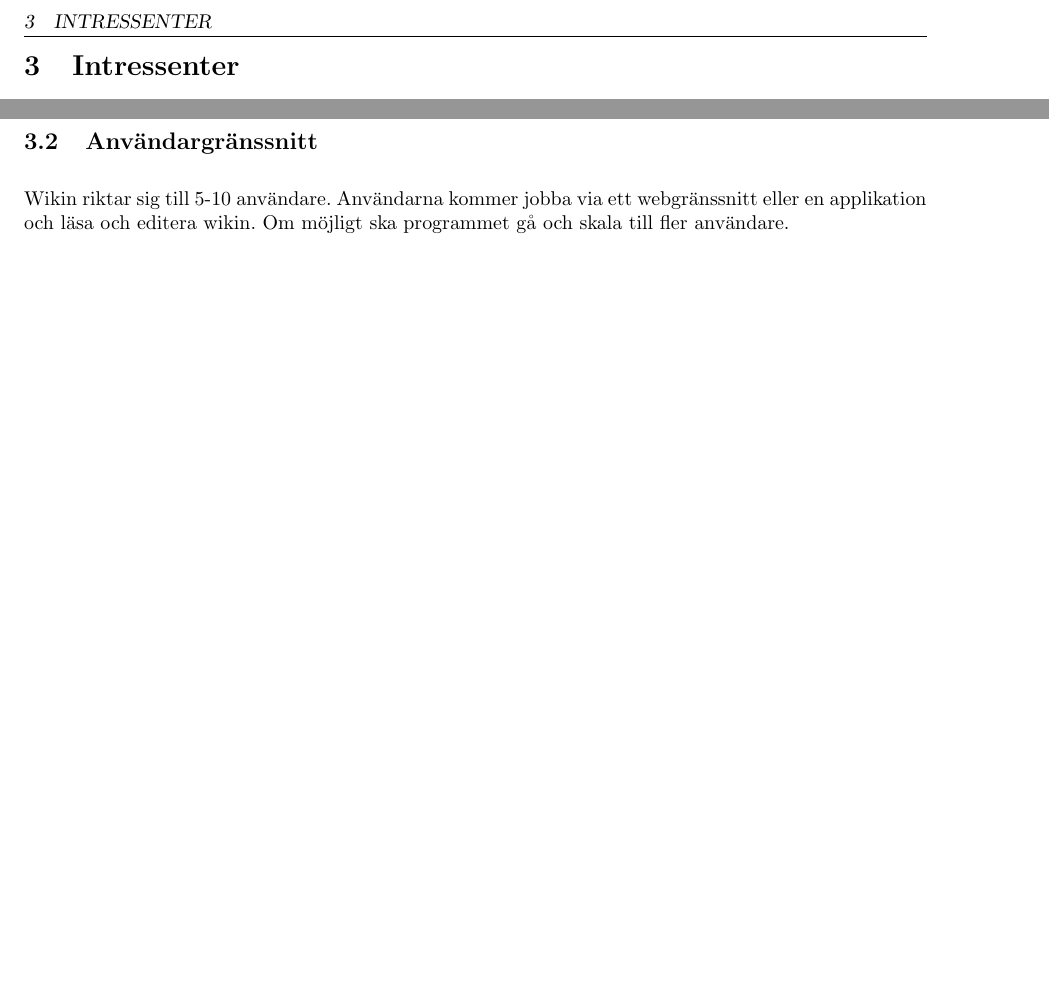
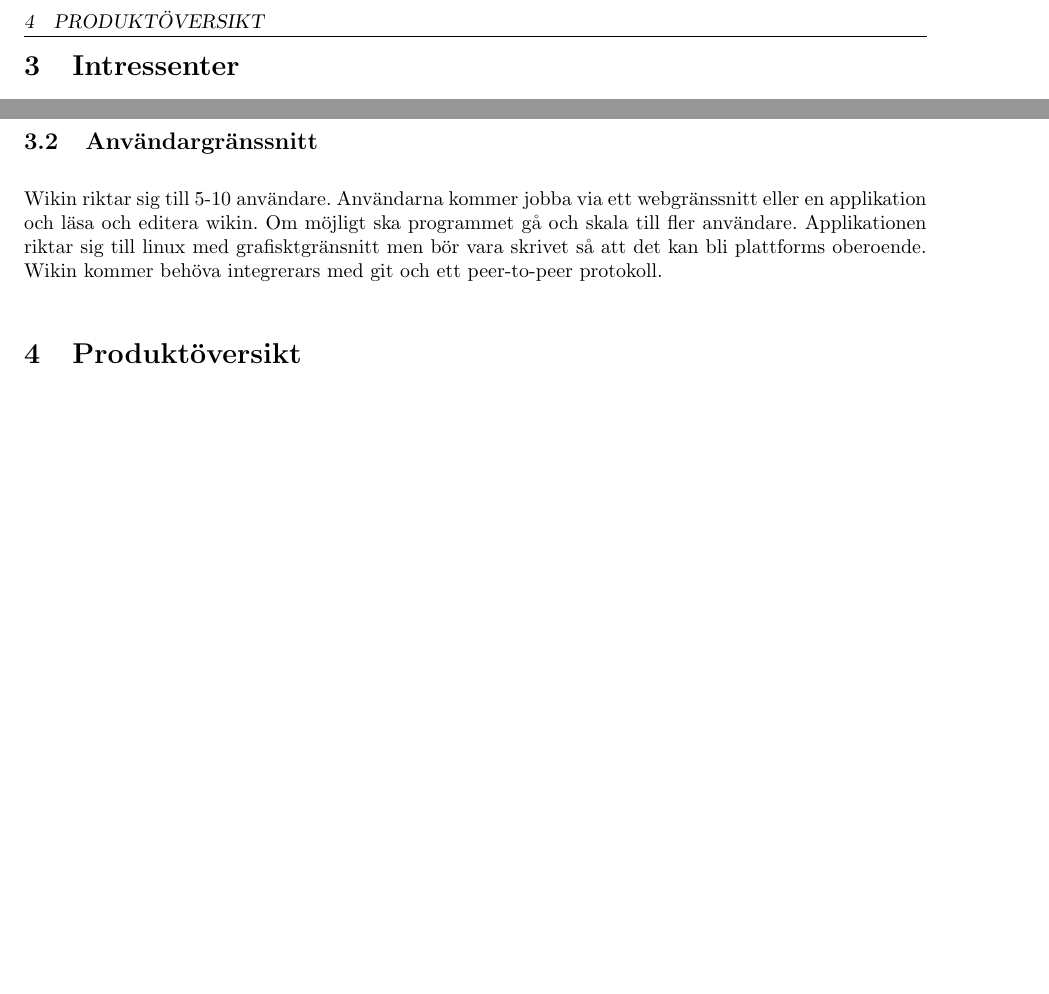
Before and after one commit to pum1/pum1, a LaTeX document (Dokument/Vision.tex): two parts of page 3 of 3, joined at a grey line, cut at the place of the change, the shorter picture padded with empty space. Compiled offline with pdfLaTeX.

```diff
--- a/Dokument/Vision.tex
+++ b/Dokument/Vision.tex
@@ -66,5 +66,7 @@
 Nya utvecklare & Utvecklare som kommer in i projeket i framtiden. Hur tar man tillvara deras engagemang?\\ \hline
 \end{tabular}
 \subsection{Användargränssnitt}
-Wikin riktar sig till 5-10 användare. Användarna kommer jobba via ett webgränssnitt eller en applikation och läsa och editera wikin. Om möjligt ska programmet gå och skala till fler användare.
+Wikin riktar sig till 5-10 användare. Användarna kommer jobba via ett webgränssnitt eller en applikation och läsa och editera wikin. Om möjligt ska programmet gå och skala till fler användare. Applikationen riktar sig till linux med grafisktgränsnitt men bör vara skrivet så att det kan bli plattforms oberoende. Wikin kommer behöva integrerars med git och ett peer-to-peer protokoll.
+\section{Produktöversikt}
+
 \end{document}
```
